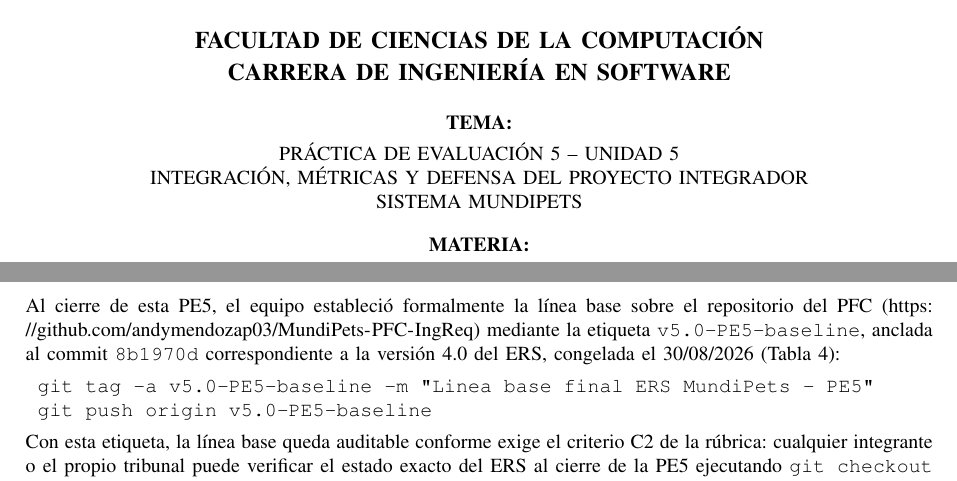
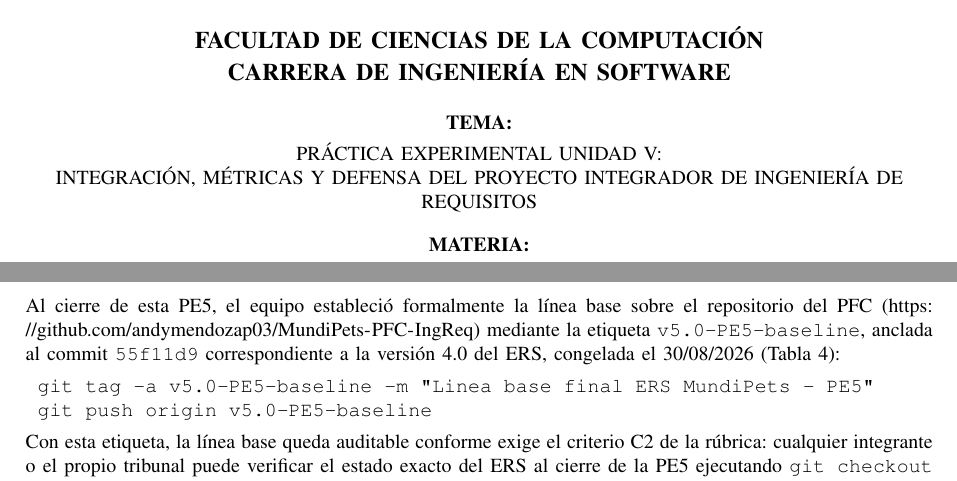
Before and after one commit to MiloSaurio4kHD/MundiPets-PE5-IngReq-Fuertes-Gutierrez-Mendoza-Morales-Nieves, a LaTeX paper (01_Informe_Final/PE5_U5_PFC_Final_Fuertes_Gutierrez_Mendoza_Morales_Nieves.tex): two parts of pages 1 and 62 of 85, joined at a grey line, cut so that both start at the same text. Compiled offline with pdfLaTeX.

Commit message:
docs(informe): Corregir hash del commit asociado al baseline

```diff
--- a/01_Informe_Final/PE5_U5_PFC_Final_Fuertes_Gutierrez_Mendoza_Morales_Nieves.tex
+++ b/01_Informe_Final/PE5_U5_PFC_Final_Fuertes_Gutierrez_Mendoza_Morales_Nieves.tex
@@ -165,9 +165,8 @@
 		\vspace{0.3cm}
 
 		{\normalsize\bfseries TEMA:}\\[4pt]
-		{\normalsize PRÁCTICA DE EVALUACIÓN 5 -- UNIDAD 5\\
-			INTEGRACIÓN, MÉTRICAS Y DEFENSA DEL PROYECTO INTEGRADOR\\
-			SISTEMA MUNDIPETS}\\[4pt]
+		{\normalsize PRÁCTICA EXPERIMENTAL UNIDAD V:\\ INTEGRACIÓN, MÉTRICAS Y DEFENSA DEL PROYECTO INTEGRADOR DE
+			INGENIERÍA  DE  REQUISITOS}\\[4pt]
 
 		\vspace{0.2cm}
 
@@ -2445,7 +2444,7 @@
 sobre el repositorio del PFC
 (\url{https://github.com/andymendozap03/MundiPets-PFC-IngReq}) mediante
 la etiqueta \texttt{v5.0-PE5-baseline}, anclada al commit
-\texttt{8b1970d} correspondiente a la versión 4.0 del ERS, congelada el
+\texttt{55f11d9} correspondiente a la versión 4.0 del ERS, congelada el
 30/08/2026 (Tabla~\ref{tab:identificacion-version}):
 
 \begin{verbatim}
```
Also changed, not shown: 01_Informe_Final/PE5_U5_PFC_Final_Fuertes_Gutierrez_Mendoza_Morales_Nieves.tex (4 more changed lines), 1 other file.
